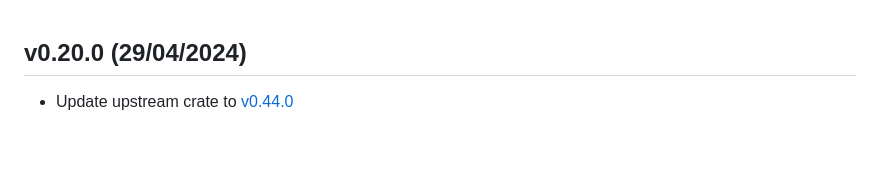
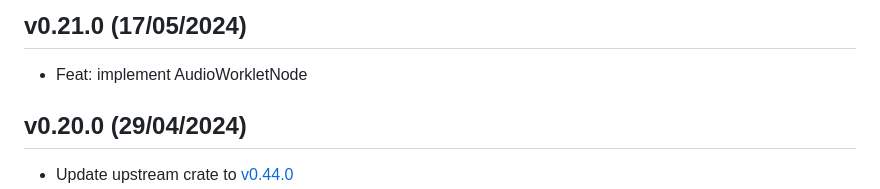
Before and after one commit to ircam-ismm/node-web-audio-api, a Markdown page: CHANGELOG.md, the part around the change. Drawn GitHub-style; blank space fills up the shorter version.

Commit message:
chore: prepare v0.21.0

```diff
--- a/CHANGELOG.md
+++ b/CHANGELOG.md
@@ -1,3 +1,7 @@
+## v0.21.0 (17/05/2024)
+
+- Feat: implement AudioWorkletNode
+
 ## v0.20.0 (29/04/2024)
 
 - Update upstream crate to [v0.44.0](https://github.com/orottier/web-audio-api-rs/blob/main/CHANGELOG.md#version-0440-2024-04-22)
```
